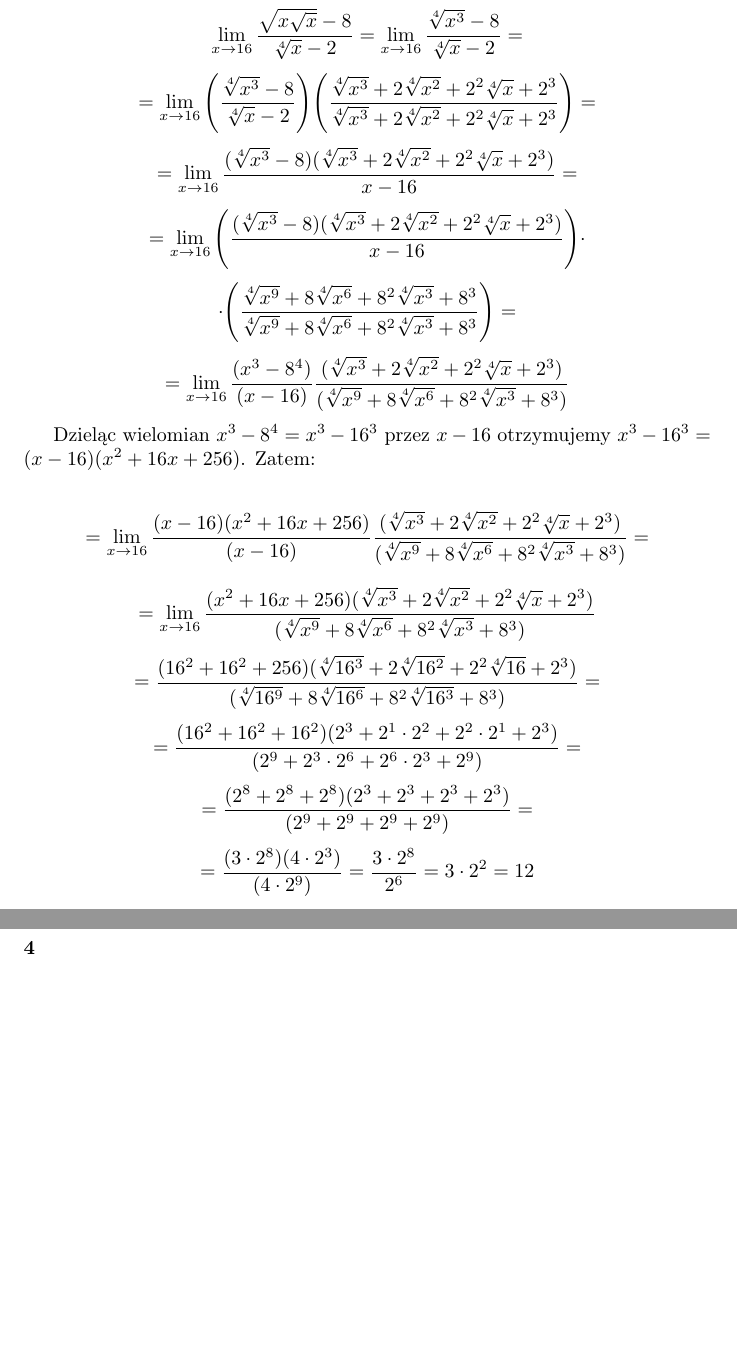
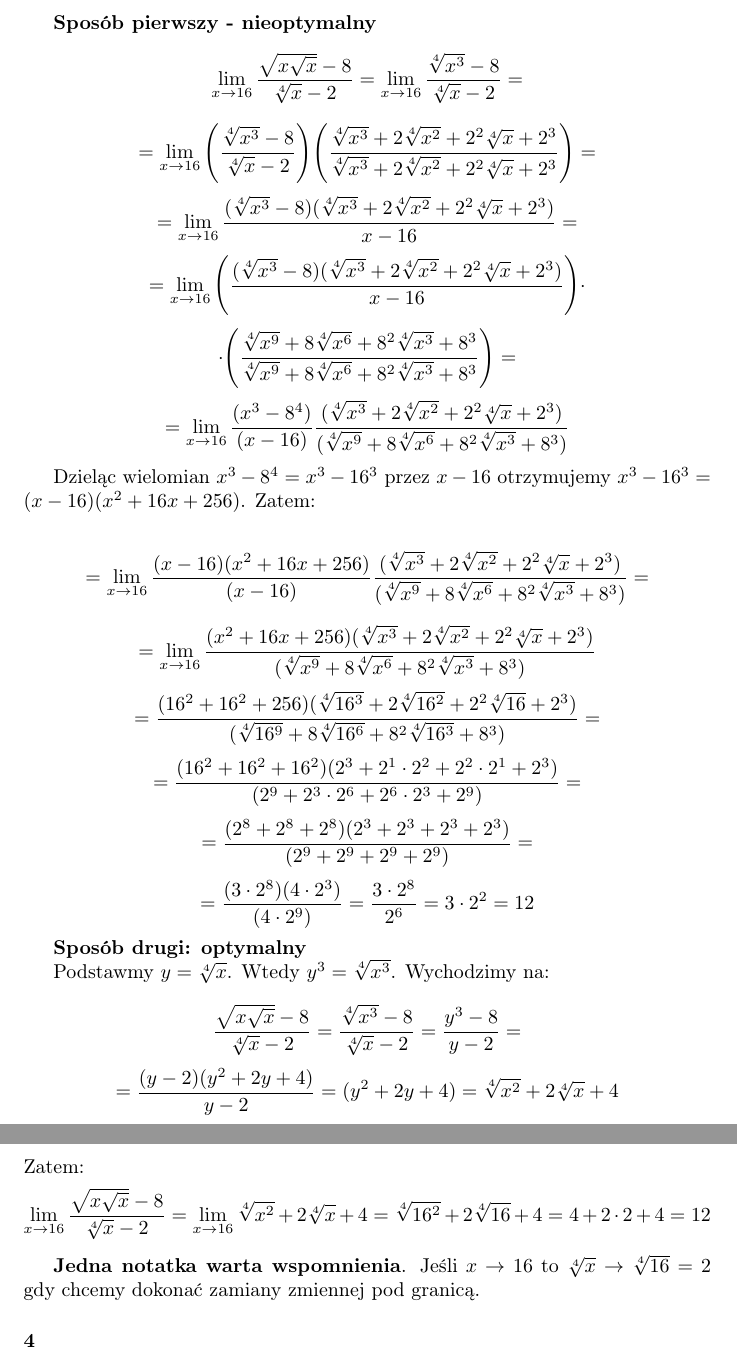
Before and after one commit to kjura/maths, a LaTeX document (banas-wedrychowicz-analiza-zbior/Rozdzial_VII_granica_i_ciaglosc_funkcji/zadania.tex): two parts of pages 2 and 3 of 5, joined at a grey line, cut at the place of the change, the shorter picture padded with empty space. Compiled offline with pdfLaTeX.

Commit message:
finish(banas_wedrychowicz): exercise 3 Chapter VII Part A - optimal second solution

```diff
--- a/banas-wedrychowicz-analiza-zbior/Rozdzial_VII_granica_i_ciaglosc_funkcji/zadania.tex
+++ b/banas-wedrychowicz-analiza-zbior/Rozdzial_VII_granica_i_ciaglosc_funkcji/zadania.tex
@@ -74,6 +74,8 @@ Zatem:
     potrafi zrobić z tego \( \sqrt{x} + 2 \cdot x^{1/4} + 4 \) a wtedy podstawienie \(12\) leci od razu.
 \end{center}
 
+
+\textbf{Sposób pierwszy - nieoptymalny}
 \begin{equation*}
     \lim_{x \to 16} \frac{\sqrt{x \sqrt{x}} - 8}{\sqrt[4]{x} - 2} = \lim_{x \to 16} \frac{\sqrt[4]{x^3} - 8}{\sqrt[4]{x} - 2} =
 \end{equation*}
@@ -113,6 +115,26 @@ Dzieląc wielomian \(x^3 - 8^4 = x^3 - 16^3\) przez \(x-16\) otrzymujemy \(x^3 -
 \begin{equation*}
     =  \frac{(3 \cdot 2^8)(4 \cdot 2^3)}{(4 \cdot 2^9)} = \frac{3 \cdot 2^8}{2^6} = 3 \cdot 2^2 = 12
 \end{equation*}
+
+\textbf{Sposób drugi: optymalny}
+
+Podstawmy \(y = \sqrt[4]{x}\). Wtedy \(y^3 = \sqrt[4]{x^3}\). Wychodzimy na:
+
+\begin{equation*}
+    \frac{\sqrt{x \sqrt{x}} - 8}{\sqrt[4]{x} - 2} = \frac{\sqrt[4]{x^3} - 8}{\sqrt[4]{x} - 2} = \frac{y^3 - 8}{y - 2} =
+\end{equation*}
+\begin{equation*}
+    = \frac{(y - 2)(y^2 + 2y + 4)}{y -2} = (y^2 + 2y + 4) = \sqrt[4]{x^2} + 2\sqrt[4]{x} + 4
+\end{equation*}
+%
+Zatem:
+%
+\begin{equation*}
+    \lim_{x \to 16} \frac{\sqrt{x \sqrt{x}} - 8}{\sqrt[4]{x} - 2} = \lim_{x \to 16} \sqrt[4]{x^2} + 2\sqrt[4]{x} + 4 = \sqrt[4]{16^2} + 2\sqrt[4]{16} + 4 = 4 + 2 \cdot 2 + 4 = 12
+\end{equation*}
+
+\textbf{Jedna notatka warta wspomnienia}. Jeśli \(x\to 16\) to \(\sqrt[4]{x} \to \sqrt[4]{16}=2\) gdy chcemy
+dokonać zamiany zmiennej pod granicą.
 
 \subsubsection*{4}
 
```
